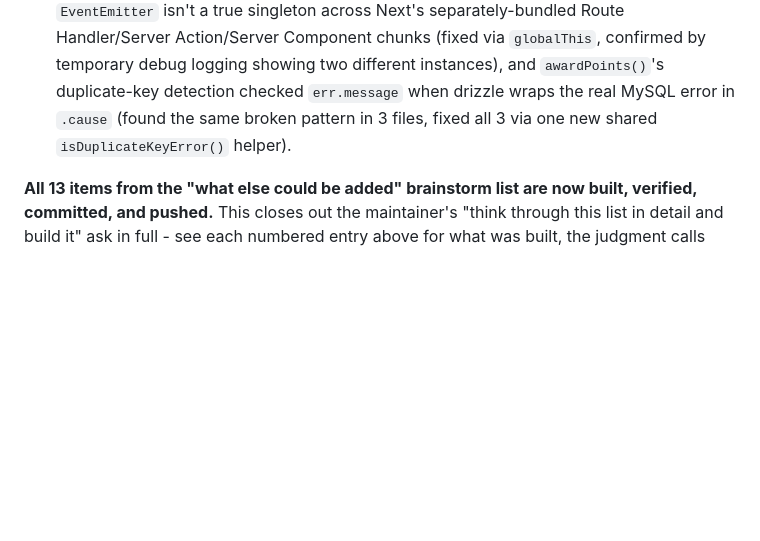
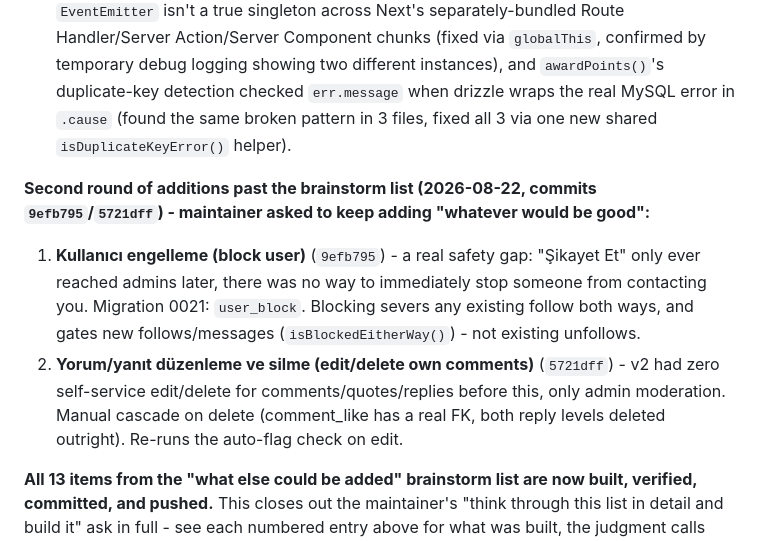
Before and after one commit to graynis1/dklist, a Markdown page: v2/PLAN.md, the part around the change. GitHub-like rendering; blank space fills up the shorter version.

Commit message:
docs: log second round of additions (block user + comment edit/delete) in PLAN.md

```diff
--- a/v2/PLAN.md
+++ b/v2/PLAN.md
@@ -361,6 +361,10 @@ Also found and fixed a real pre-existing gap while wiring the writer-link admin
 12. **Goodreads/CSV içe aktarma** (`ad8a4c9`) - hand-written RFC4180-ish CSV parser (no new dependency), reuses Phase 5's `titleAuthorSimilarity` fuzzy scoring against this app's standing prefix-search-only constraint. Never fails the whole import over one unmatched row - always returns a full per-row summary.
 13. **Gerçek-zamanlı bildirim (SSE)** (`2e77551`) - real Server-Sent Events (not polling), correct because this app runs as a long-lived `next start` process. Two real bugs found and fixed via testing against an actual `next start` build, not just `next dev`: a plain module-scope `EventEmitter` isn't a true singleton across Next's separately-bundled Route Handler/Server Action/Server Component chunks (fixed via `globalThis`, confirmed by temporary debug logging showing two different instances), and `awardPoints()`'s duplicate-key detection checked `err.message` when drizzle wraps the real MySQL error in `.cause` (found the same broken pattern in 3 files, fixed all 3 via one new shared `isDuplicateKeyError()` helper).
 
+**Second round of additions past the brainstorm list (2026-08-22, commits `9efb795`/`5721dff`) - maintainer asked to keep adding "whatever would be good":**
+1. **Kullanıcı engelleme (block user)** (`9efb795`) - a real safety gap: "Şikayet Et" only ever reached admins later, there was no way to immediately stop someone from contacting you. Migration 0021: `user_block`. Blocking severs any existing follow both ways, and gates new follows/messages (`isBlockedEitherWay()`) - not existing unfollows.
+2. **Yorum/yanıt düzenleme ve silme (edit/delete own comments)** (`5721dff`) - v2 had zero self-service edit/delete for comments/quotes/replies before this, only admin moderation. Manual cascade on delete (comment_like has a real FK, both reply levels deleted outright). Re-runs the auto-flag check on edit.
+
 **All 13 items from the "what else could be added" brainstorm list are now built, verified, committed, and pushed.** This closes out the maintainer's "think through this list in detail and build it" ask in full - see each numbered entry above for what was built, the judgment calls made, and the real bugs found and fixed along the way (the SSE/duplicate-key bugs in particular were only found because verification kept going against a real production build rather than stopping at "looks right in dev").
 
 **Advertiser-facing impression/click stats built (2026-08-21, committed `1baa554`) - a genuine requirements-dump gap, not a brainstorm idea.** The customer's own notes explicitly asked for this ("Advertiser-facing stats page... to justify ad placement to prospective advertisers") and it was never built - the ad system had zero tracking. Migration 0015: `advertisement.impressions`/`clicks` denormalized counters. `getActiveAd()` increments impressions whenever it actually serves an ad; new `/api/ad-click/[id]` route counts a click then redirects to the real `linkUrl` - `AdSlot`'s link now routes through it instead of linking directly. `/admin/reklamlar` shows impressions/clicks/CTR per ad. A client-facing "reklam ver" landing page using these same numbers is the natural next step once there's a real advertiser audience to pitch - not built now since none exists yet. Verified via Playwright + DB: a real homepage view incremented impressions, a real click incremented clicks exactly once and redirected correctly.
```
